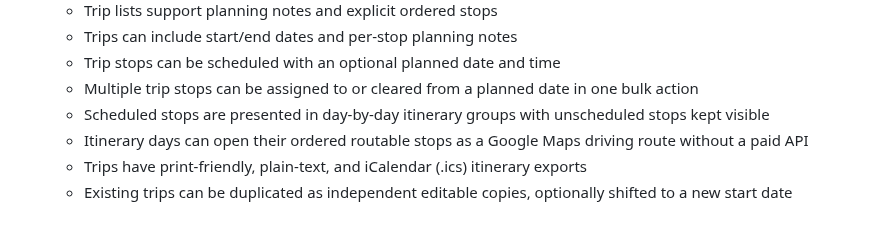
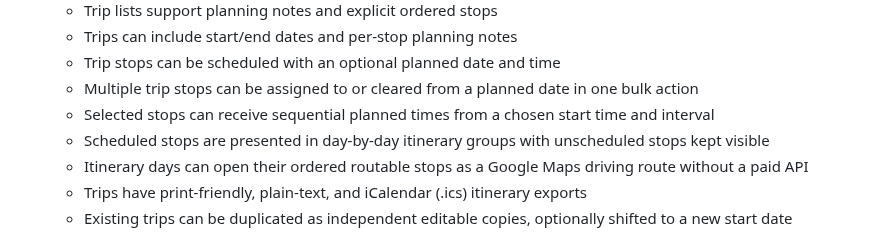
Before and after one commit to drakeg/vlog_travel_finder, a Markdown page: README.md, the part around the change. Drawn GitHub-style.

Commit message:
docs: describe sequential itinerary timing

```diff
--- a/README.md
+++ b/README.md
@@ -26,6 +26,7 @@ Flask app to manage and search travel-related places (restaurants, breweries, mu
   - Trips can include start/end dates and per-stop planning notes
   - Trip stops can be scheduled with an optional planned date and time
   - Multiple trip stops can be assigned to or cleared from a planned date in one bulk action
+  - Selected stops can receive sequential planned times from a chosen start time and interval
   - Scheduled stops are presented in day-by-day itinerary groups with unscheduled stops kept visible
   - Itinerary days can open their ordered routable stops as a Google Maps driving route without a paid API
   - Trips have print-friendly, plain-text, and iCalendar (.ics) itinerary exports
```
